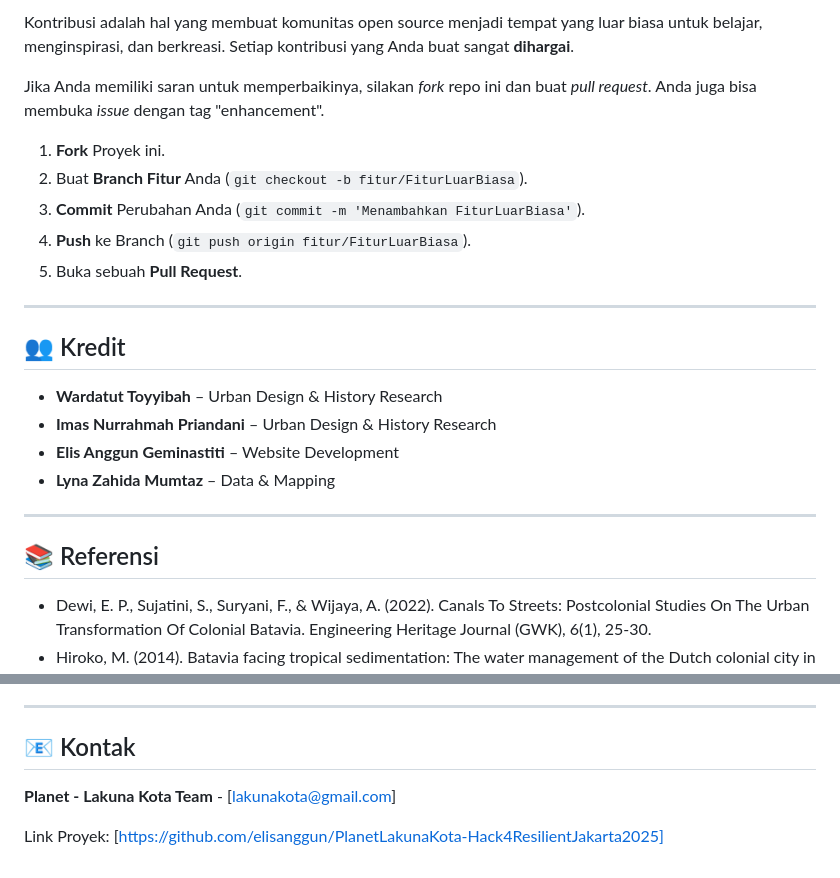
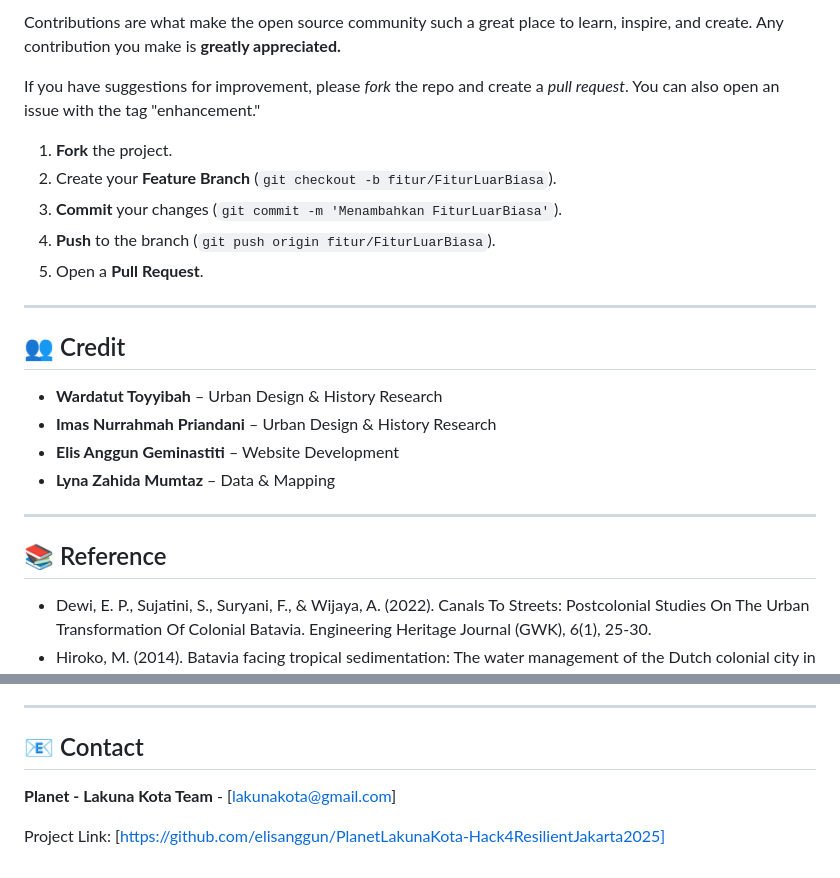
Before and after one commit to elisanggun/PlanetLakunaKota-Hack4ResilientJakarta2025, a Markdown page: README.md, 2 parts joined by grey strips. Rendered like a GitHub page.

```diff
--- a/README.md
+++ b/README.md
@@ -74,17 +75,17 @@ Lihat [halaman Issues](https://github.com/nama-anda/nama-repositori/issues) untu
 
-Kontribusi adalah hal yang membuat komunitas open source menjadi tempat yang luar biasa untuk belajar, menginspirasi, dan berkreasi. Setiap kontribusi yang Anda buat sangat **dihargai**.
+Contributions are what make the open source community such a great place to learn, inspire, and create. Any contribution you make is **greatly appreciated.**
 
-Jika Anda memiliki saran untuk memperbaikinya, silakan *fork* repo ini dan buat *pull request*. Anda juga bisa membuka *issue* dengan tag "enhancement".
+If you have suggestions for improvement, please _fork_ the repo and create a _pull request_. You can also open an issue with the tag "enhancement."
 
-1.  **Fork** Proyek ini.
-2.  Buat **Branch Fitur** Anda (`git checkout -b fitur/FiturLuarBiasa`).
-3.  **Commit** Perubahan Anda (`git commit -m 'Menambahkan FiturLuarBiasa'`).
-4.  **Push** ke Branch (`git push origin fitur/FiturLuarBiasa`).
-5.  Buka sebuah **Pull Request**.
+1.  **Fork** the project.
+2.  Create your **Feature Branch** (`git checkout -b fitur/FiturLuarBiasa`).
+3.  **Commit** your changes (`git commit -m 'Menambahkan FiturLuarBiasa'`).
+4.  **Push** to the branch (`git push origin fitur/FiturLuarBiasa`).
+5.  Open a **Pull Request**.
 
 ---
 
-## 👥 Kredit
+## 👥 Credit
 
 - **Wardatut Toyyibah** – Urban Design & History Research
 - **Imas Nurrahmah Priandani** – Urban Design & History Research
@@ -93,7 +94,7 @@ Jika Anda memiliki saran untuk memperbaikinya, silakan *fork* repo ini dan buat
 
 ---
 
-## 📚 Referensi
+## 📚 Reference
 
 - Dewi, E. P., Sujatini, S., Suryani, F., & Wijaya, A. (2022). Canals To Streets: Postcolonial Studies On The Urban Transformation Of Colonial Batavia. Engineering Heritage Journal (GWK), 6(1), 25-30.
 - Hiroko, M. (2014). Batavia facing tropical sedimentation: The water management of the Dutch colonial city in the Asian monsoon tectonic zone.
@@ -117,8 +118,8 @@ Jika Anda memiliki saran untuk memperbaikinya, silakan *fork* repo ini dan buat
 
 ---
 
-## 📧 Kontak
+## 📧 Contact
 
 **Planet - Lakuna Kota Team** - [lakunakota@gmail.com]
 
-Link Proyek: [https://github.com/elisanggun/PlanetLakunaKota-Hack4ResilientJakarta2025]
+Project Link: [https://github.com/elisanggun/PlanetLakunaKota-Hack4ResilientJakarta2025]
```
Also changed, not shown: other parts of README.md (+32 -31 lines).
